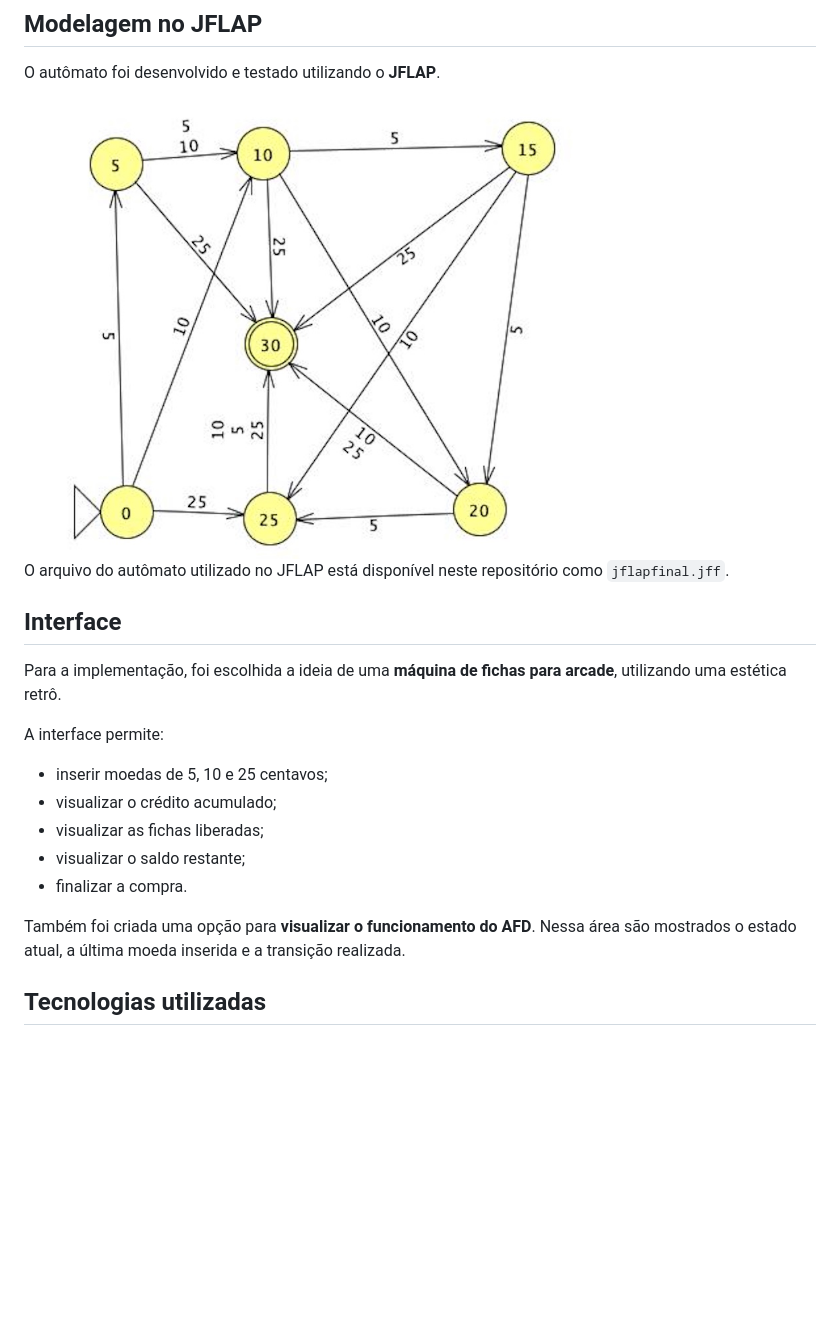
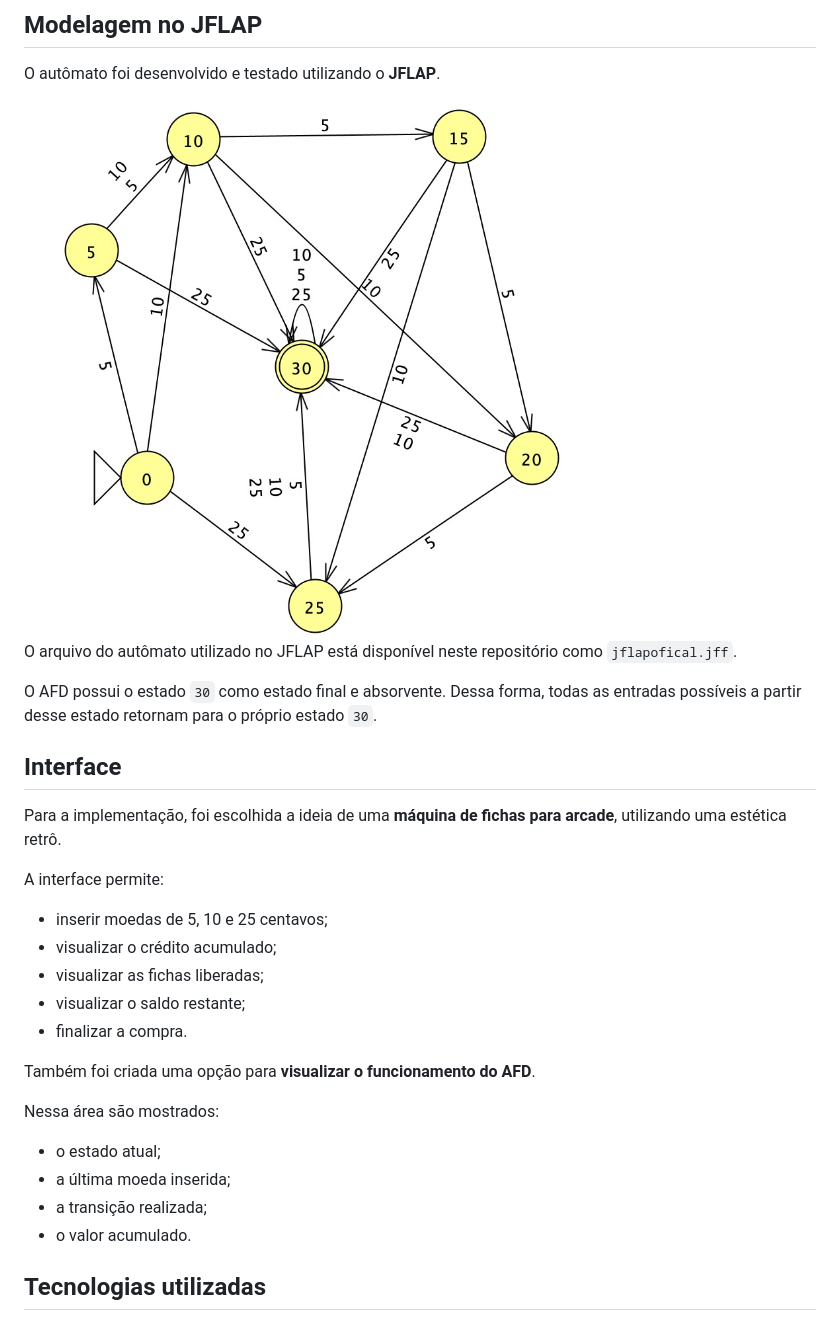
Before and after one commit to robertagalardao/Pixel-Arcade, a Markdown page: README.md, the part around one of its changes. Drawn GitHub-style; pictures changed too: JFLAP/imagem-afd.jpg (deleted), JFLAP/jflapimg.jpg (added); blank space fills up the shorter version.

Commit message:
README Atualizado

```diff
--- a/README.md
+++ b/README.md
@@ -52,15 +74,15 @@ como saldo para a próxima compra. A máquina não devolve troco.
 
 O autômato foi desenvolvido e testado utilizando o **JFLAP**.
 
-<img src="JFLAP/imagem-afd.jpg" alt="AFD da máquina" width="550">
+<img src="JFLAP/jflapimg.jpg" alt="AFD da máquina" width="550">
 
-O arquivo do autômato utilizado no JFLAP está disponível neste
-repositório como `jflapfinal.jff`.
+O arquivo do autômato utilizado no JFLAP está disponível neste repositório como `jflapofical.jff`.
+
+O AFD possui o estado `30` como estado final e absorvente. Dessa forma, todas as entradas possíveis a partir desse estado retornam para o próprio estado `30`.
 
 ## Interface
 
-Para a implementação, foi escolhida a ideia de uma **máquina de fichas
-para arcade**, utilizando uma estética retrô.
+Para a implementação, foi escolhida a ideia de uma **máquina de fichas para arcade**, utilizando uma estética retrô.
 
 A interface permite:
 
@@ -71,8 +93,13 @@ A interface permite:
 - finalizar a compra.
 
 Também foi criada uma opção para **visualizar o funcionamento do AFD**.
-Nessa área são mostrados o estado atual, a última moeda inserida e a
-transição realizada.
+
+Nessa área são mostrados:
+
+- o estado atual;
+- a última moeda inserida;
+- a transição realizada;
+- o valor acumulado.
 
 ## Tecnologias utilizadas
 
```
Also changed, not shown: other parts of README.md (+39 -18 lines), 3 other files.
